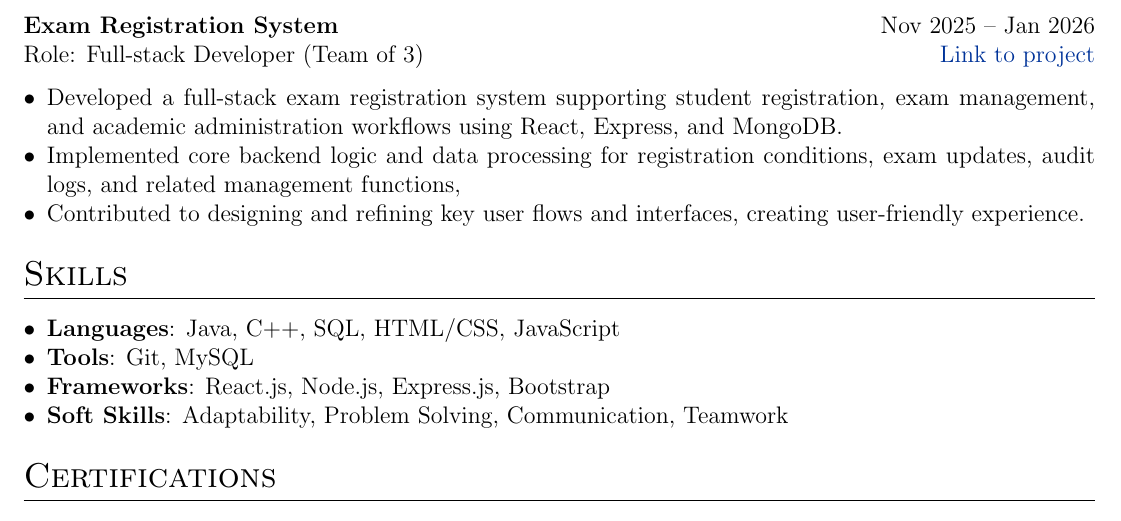
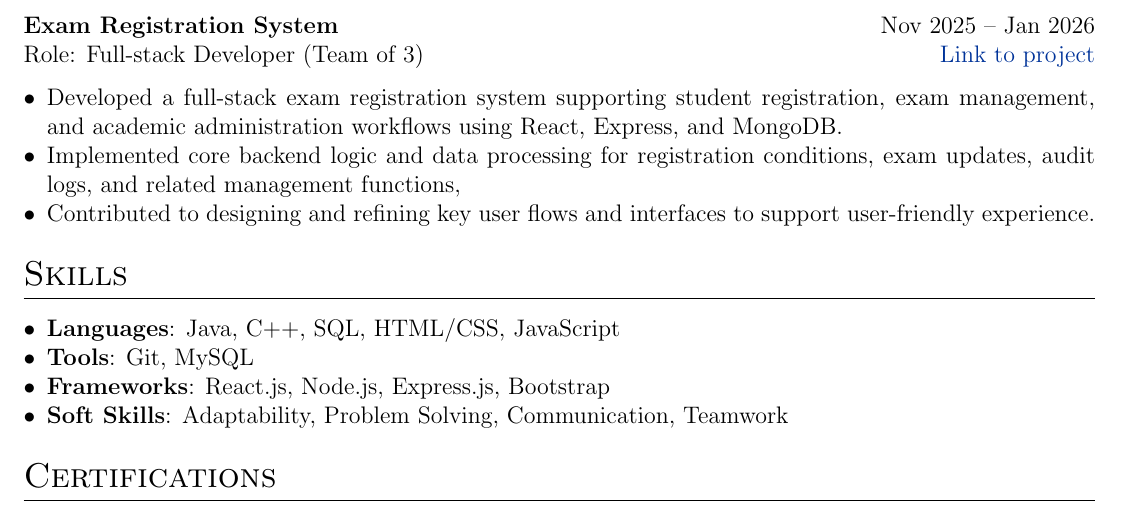
Before and after one commit to tudzct/my-resume, a LaTeX CV (cv.tex): part of the page, cut so that both start at the same text. Compiled offline with pdfLaTeX.

Commit message:
fix some trivials

```diff
--- a/cv.tex
+++ b/cv.tex
@@ -212,7 +212,7 @@ Role: Full-stack Developer (Team of 3) & \href{https://github.com/quachthanhhung
 \begin{itemize}[leftmargin=*, nosep]
     \item Developed a full-stack exam registration system supporting student registration, exam management, and academic administration workflows using React, Express, and MongoDB.
     \item Implemented core backend logic and data processing for registration conditions, exam updates, audit logs, and related management functions,
-    \item Contributed to designing and refining key user flows and interfaces, creating user-friendly experience.
+    \item Contributed to designing and refining key user flows and interfaces to support user-friendly experience.
 \end{itemize}
 
 %----------------------------------------------------------------------------------------
```
Also changed, not shown: cv.pdf, 3 other files.
